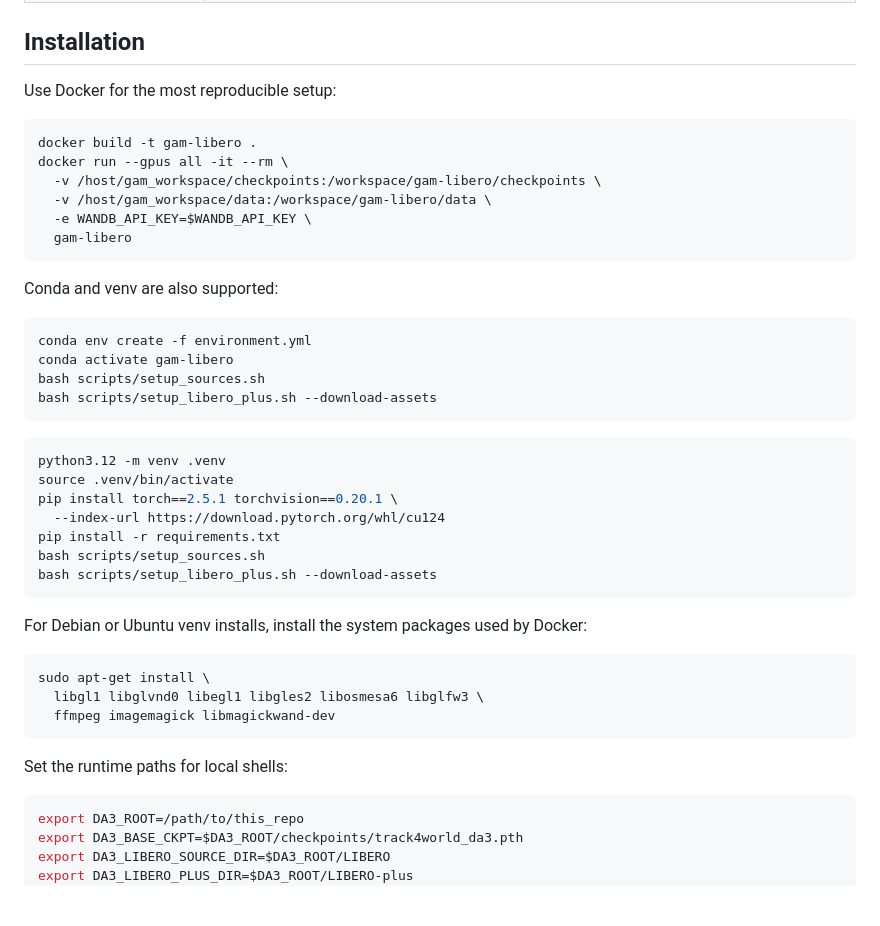
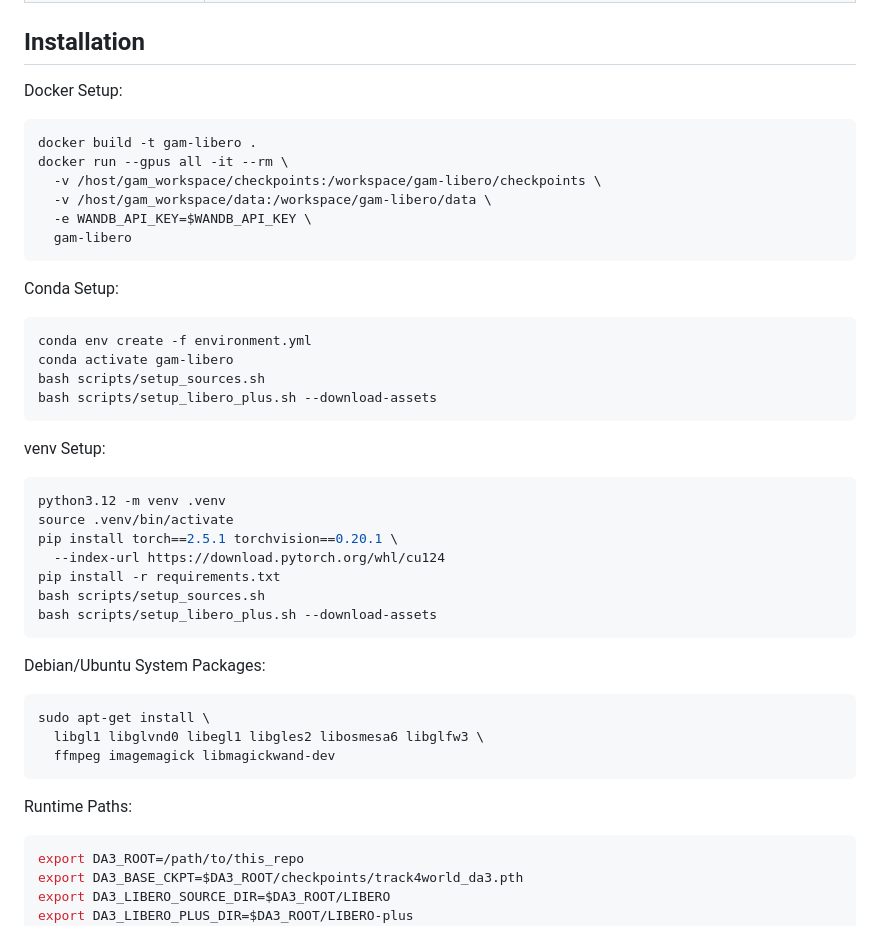
Before and after one commit to JeonSeongHu/gam_test, a Markdown page: README.md, the part around the change. GitHub-like rendering; blank space fills up the shorter version.

Commit message:
Simplify setup wording

````diff
--- a/README.md
+++ b/README.md
@@ -46,7 +46,7 @@ and **6.9 ms** model-forward latency with the CUDA graph inference path.
 
 ## Installation
 
-Use Docker for the most reproducible setup:
+Docker Setup:
 
 ```bash
 docker build -t gam-libero .
@@ -57,7 +57,7 @@ docker run --gpus all -it --rm \
   gam-libero
 ```
 
-Conda and venv are also supported:
+Conda Setup:
 
 ```bash
 conda env create -f environment.yml
@@ -65,6 +65,8 @@ conda activate gam-libero
 bash scripts/setup_sources.sh
 bash scripts/setup_libero_plus.sh --download-assets
 ```
+
+venv Setup:
 
 ```bash
 python3.12 -m venv .venv
@@ -76,7 +78,7 @@ bash scripts/setup_sources.sh
 bash scripts/setup_libero_plus.sh --download-assets
 ```
 
-For Debian or Ubuntu venv installs, install the system packages used by Docker:
+Debian/Ubuntu System Packages:
 
 ```bash
 sudo apt-get install \
@@ -84,7 +86,7 @@ sudo apt-get install \
   ffmpeg imagemagick libmagickwand-dev
 ```
 
-Set the runtime paths for local shells:
+Runtime Paths:
 
 ```bash
 export DA3_ROOT=/path/to/this_repo
````
